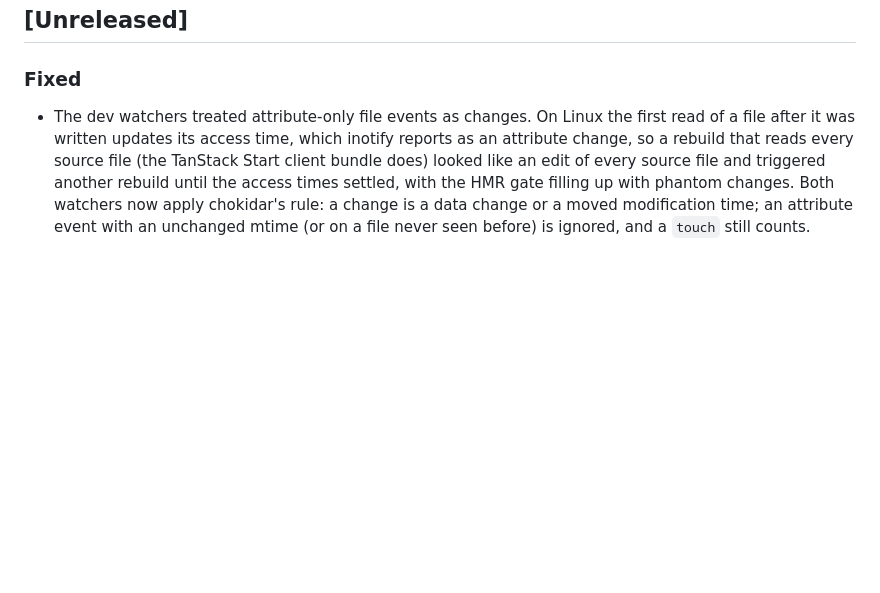
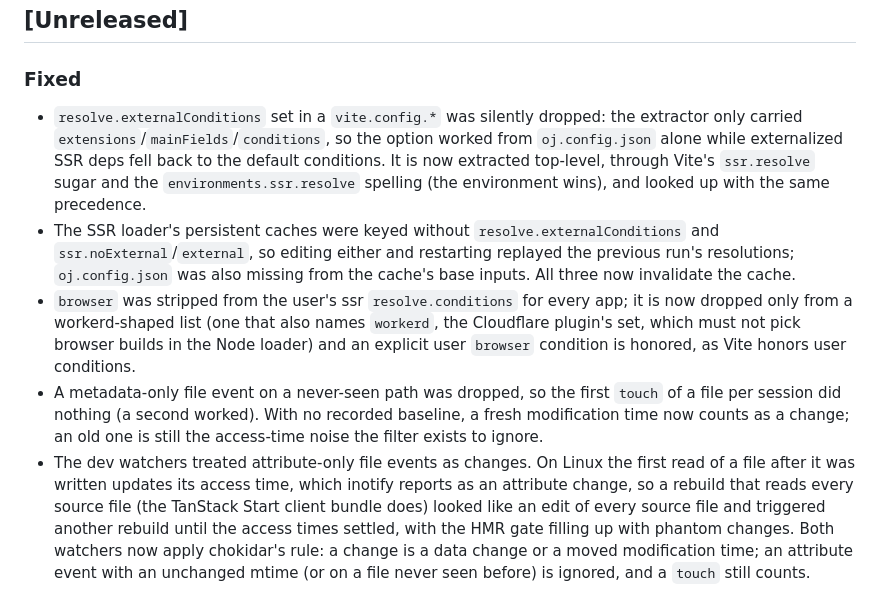
Before and after one commit to raphamorim/oj, a Markdown page: CHANGELOG.md, the part around the change. Rendered like a GitHub page; blank space fills up the shorter version.

Commit message:
changelog: conditions and watcher fixes

```diff
--- a/CHANGELOG.md
+++ b/CHANGELOG.md
@@ -8,6 +8,10 @@ and this project adheres to [Semantic Versioning](https://semver.org/spec/v2.0.0
 ## [Unreleased]
 
 ### Fixed
+- `resolve.externalConditions` set in a `vite.config.*` was silently dropped: the extractor only carried `extensions`/`mainFields`/`conditions`, so the option worked from `oj.config.json` alone while externalized SSR deps fell back to the default conditions. It is now extracted top-level, through Vite's `ssr.resolve` sugar and the `environments.ssr.resolve` spelling (the environment wins), and looked up with the same precedence.
+- The SSR loader's persistent caches were keyed without `resolve.externalConditions` and `ssr.noExternal`/`external`, so editing either and restarting replayed the previous run's resolutions; `oj.config.json` was also missing from the cache's base inputs. All three now invalidate the cache.
+- `browser` was stripped from the user's ssr `resolve.conditions` for every app; it is now dropped only from a workerd-shaped list (one that also names `workerd`, the Cloudflare plugin's set, which must not pick browser builds in the Node loader) and an explicit user `browser` condition is honored, as Vite honors user conditions.
+- A metadata-only file event on a never-seen path was dropped, so the first `touch` of a file per session did nothing (a second worked). With no recorded baseline, a fresh modification time now counts as a change; an old one is still the access-time noise the filter exists to ignore.
 - The dev watchers treated attribute-only file events as changes. On Linux the first read of a file after it was written updates its access time, which inotify reports as an attribute change, so a rebuild that reads every source file (the TanStack Start client bundle does) looked like an edit of every source file and triggered another rebuild until the access times settled, with the HMR gate filling up with phantom changes. Both watchers now apply chokidar's rule: a change is a data change or a moved modification time; an attribute event with an unchanged mtime (or on a file never seen before) is ignored, and a `touch` still counts.
 
 ## [0.1.16] - 2026-09-03
```
